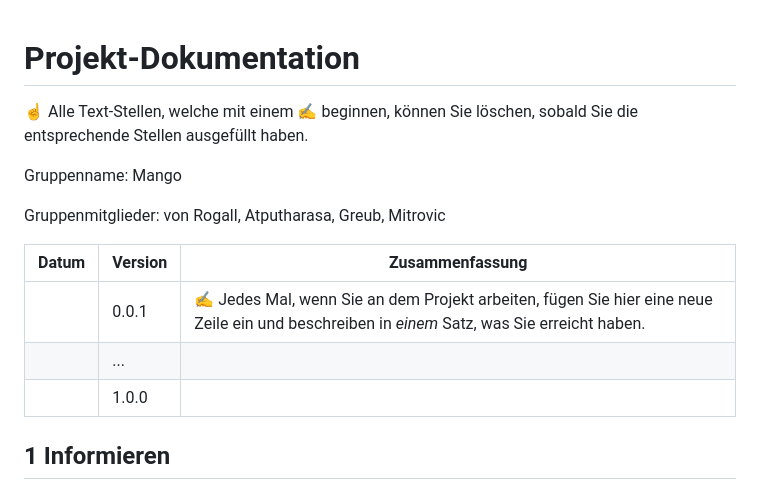
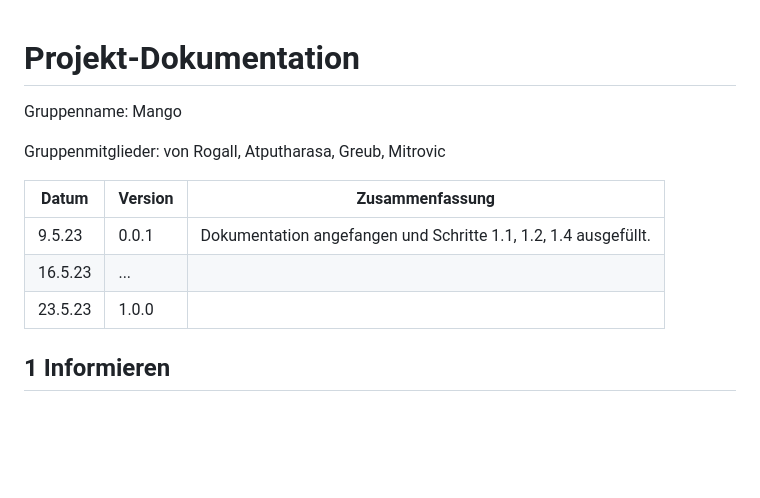
Before and after one commit to marekvonrogall/LA1600, a Markdown page: projektdokumentation.md, the part around the change. Drawn GitHub-style; blank space fills up the shorter version.

```diff
--- a/projektdokumentation.md
+++ b/projektdokumentation.md
@@ -1,6 +1,4 @@
 # Projekt-Dokumentation
-
-☝️ Alle Text-Stellen, welche mit einem ✍️ beginnen, können Sie löschen, sobald Sie die entsprechende Stellen ausgefüllt haben.
 
 Gruppenname: Mango
 
@@ -8,9 +6,9 @@ Gruppenmitglieder: von Rogall, Atputharasa, Greub, Mitrovic
 
 | Datum | Version | Zusammenfassung                                              |
 | ----- | ------- | ------------------------------------------------------------ |
-|       | 0.0.1   | ✍️ Jedes Mal, wenn Sie an dem Projekt arbeiten, fügen Sie hier eine neue Zeile ein und beschreiben in *einem* Satz, was Sie erreicht haben. |
-|       | ...     |                                                              |
-|       | 1.0.0   |                                                              |
+| 9.5.23      | 0.0.1   | Dokumentation angefangen und Schritte 1.1, 1.2, 1.4 ausgefüllt. |
+| 16.5.23      | ...     |                                                              |
+| 23.5.23      | 1.0.0   |                                                              |
 
 ## 1 Informieren
 
```
